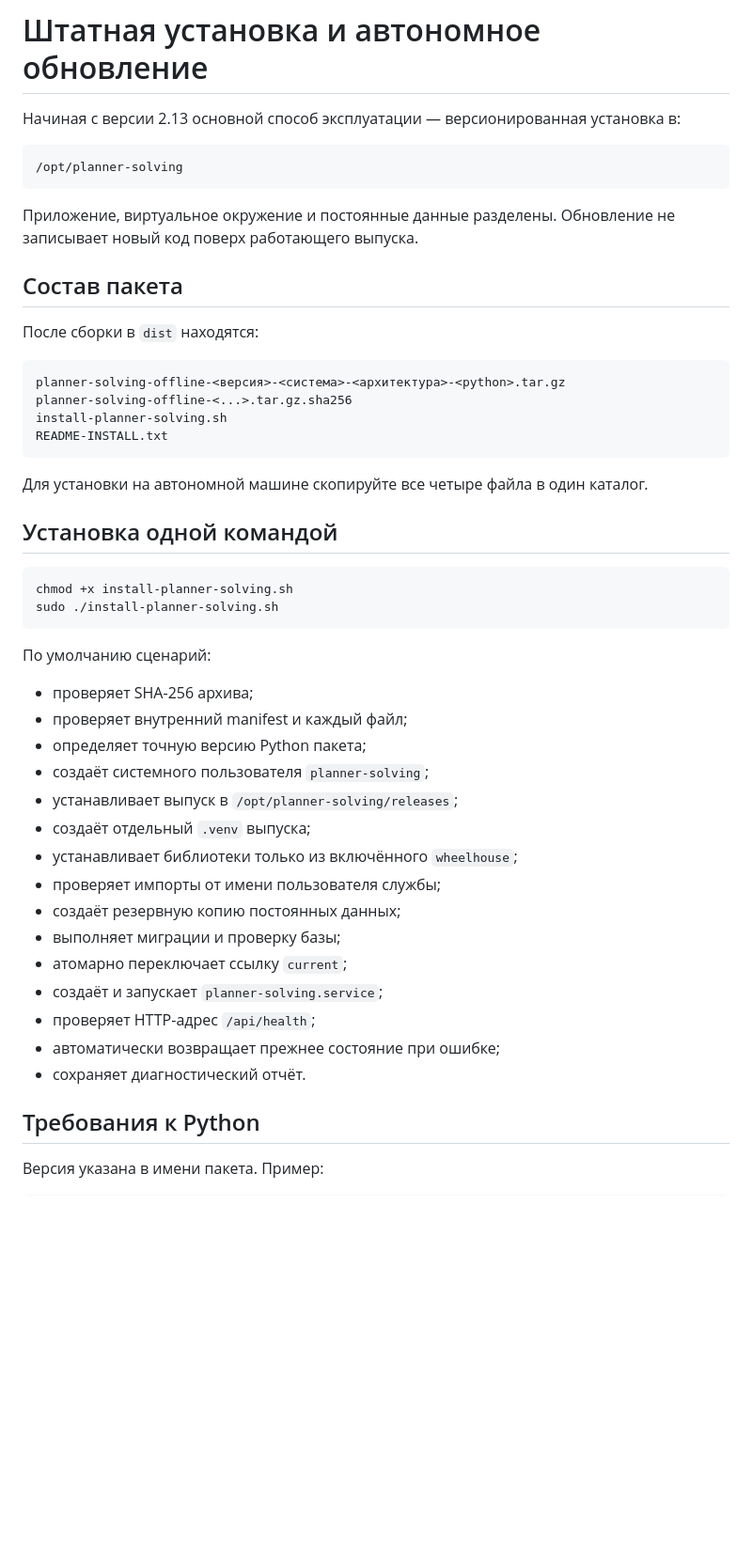
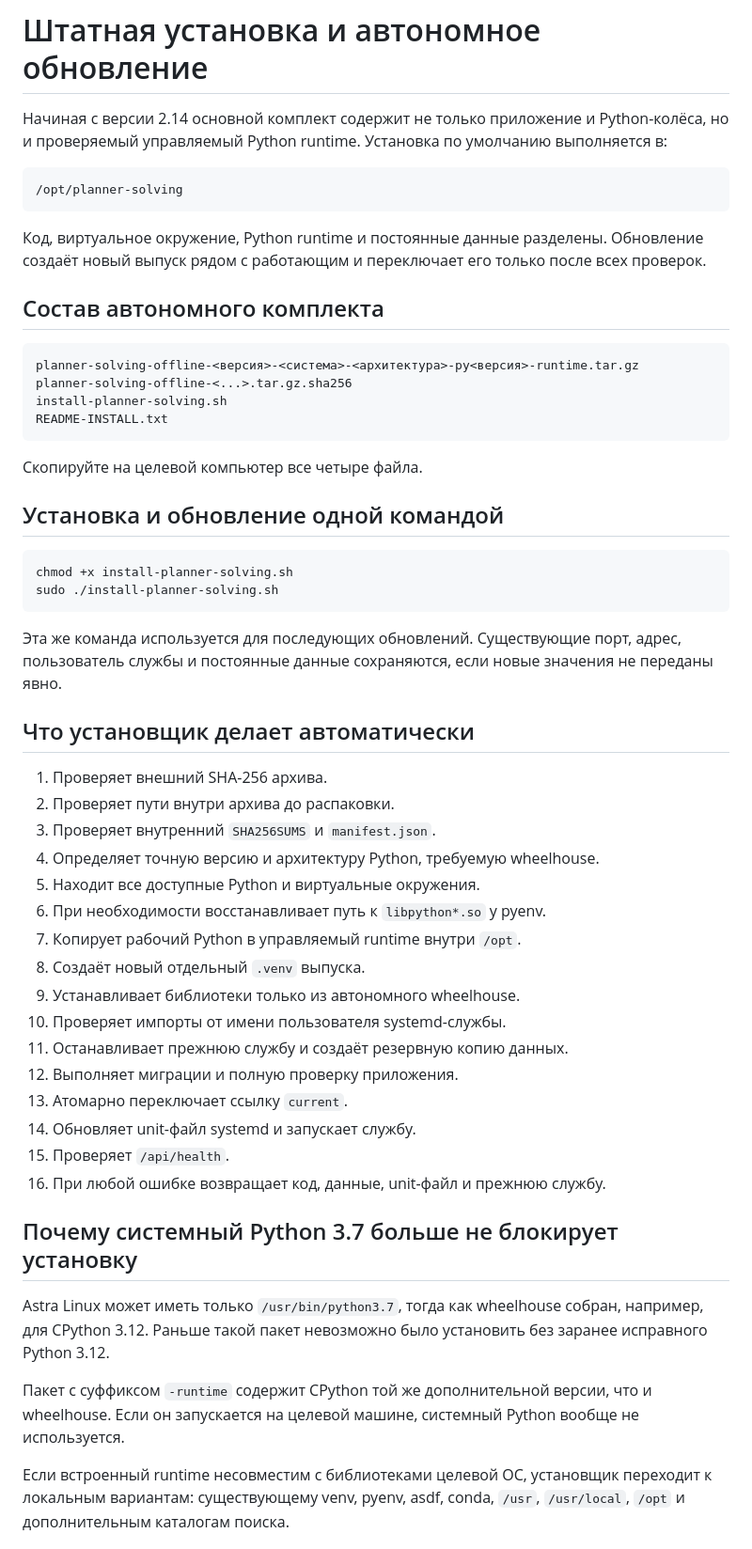
Before and after one commit to f2re/planer-solving, a Markdown page: docs/INSTALLATION.md, the part around one of its changes. Shown at 94% size. Rendered like a GitHub page; blank space fills up the shorter version.

Commit message:
docs(installer): document all Python and repair modes

````diff
--- a/docs/INSTALLATION.md
+++ b/docs/INSTALLATION.md
@@ -1,51 +1,69 @@
 # Штатная установка и автономное обновление
 
-Начиная с версии 2.13 основной способ эксплуатации — версионированная установка в:
+Начиная с версии 2.14 основной комплект содержит не только приложение и
+Python-колёса, но и проверяемый управляемый Python runtime. Установка по
+умолчанию выполняется в:
 
 ```text
 /opt/planner-solving
 ```
 
-Приложение, виртуальное окружение и постоянные данные разделены. Обновление не записывает новый код поверх работающего выпуска.
+Код, виртуальное окружение, Python runtime и постоянные данные разделены.
+Обновление создаёт новый выпуск рядом с работающим и переключает его только
+после всех проверок.
 
-## Состав пакета
-
-После сборки в `dist` находятся:
+## Состав автономного комплекта
 
 ```text
-planner-solving-offline-<версия>-<система>-<архитектура>-<python>.tar.gz
+planner-solving-offline-<версия>-<система>-<архитектура>-py<версия>-runtime.tar.gz
 planner-solving-offline-<...>.tar.gz.sha256
 install-planner-solving.sh
 README-INSTALL.txt
 ```
 
-Для установки на автономной машине скопируйте все четыре файла в один каталог.
+Скопируйте на целевой компьютер все четыре файла.
 
-## Установка одной командой
+## Установка и обновление одной командой
 
 ```bash
 chmod +x install-planner-solving.sh
 sudo ./install-planner-solving.sh
 ```
 
-По умолчанию сценарий:
+Эта же команда используется для последующих обновлений. Существующие порт,
+адрес, пользователь службы и постоянные данные сохраняются, если новые
+значения не переданы явно.
 
-- проверяет SHA-256 архива;
-- проверяет внутренний manifest и каждый файл;
-- определяет точную версию Python пакета;
-- создаёт системного пользователя `planner-solving`;
-- устанавливает выпуск в `/opt/planner-solving/releases`;
-- создаёт отдельный `.venv` выпуска;
-- устанавливает библиотеки только из включённого `wheelhouse`;
-- проверяет импорты от имени пользователя службы;
-- создаёт резервную копию постоянных данных;
-- выполняет миграции и проверку базы;
-- атомарно переключает ссылку `current`;
-- создаёт и запускает `planner-solving.service`;
-- проверяет HTTP-адрес `/api/health`;
-- автоматически возвращает прежнее состояние при ошибке;
-- сохраняет диагностический отчёт.
+## Что установщик делает автоматически
 
-## Требования к Python
+1. Проверяет внешний SHA-256 архива.
+2. Проверяет пути внутри архива до распаковки.
+3. Проверяет внутренний `SHA256SUMS` и `manifest.json`.
+4. Определяет точную версию и архитектуру Python, требуемую wheelhouse.
+5. Находит все доступные Python и виртуальные окружения.
+6. При необходимости восстанавливает путь к `libpython*.so` у pyenv.
+7. Копирует рабочий Python в управляемый runtime внутри `/opt`.
+8. Создаёт новый отдельный `.venv` выпуска.
+9. Устанавливает библиотеки только из автономного wheelhouse.
+10. Проверяет импорты от имени пользователя systemd-службы.
+11. Останавливает прежнюю службу и создаёт резервную копию данных.
+12. Выполняет миграции и полную проверку приложения.
+13. Атомарно переключает ссылку `current`.
+14. Обновляет unit-файл systemd и запускает службу.
+15. Проверяет `/api/health`.
+16. При любой ошибке возвращает код, данные, unit-файл и прежнюю службу.
 
-Версия указана в имени пакета. Пример:
+## Почему системный Python 3.7 больше не блокирует установку
+
+Astra Linux может иметь только `/usr/bin/python3.7`, тогда как wheelhouse
+собран, например, для CPython 3.12. Раньше такой пакет невозможно было
+установить без заранее исправного Python 3.12.
+
+Пакет с суффиксом `-runtime` содержит CPython той же дополнительной версии,
+что и wheelhouse. Если он запускается на целевой машине, системный Python
+вообще не используется.
+
+Если встроенный runtime несовместим с библиотеками целевой ОС, установщик
+переходит к локальным вариантам: существующему venv, pyenv, asdf, conda,
+`/usr`, `/usr/local`, `/opt` и дополнительным каталогам поиска.
+
````
Also changed, not shown: other parts of docs/INSTALLATION.md (+196 -174 lines).
